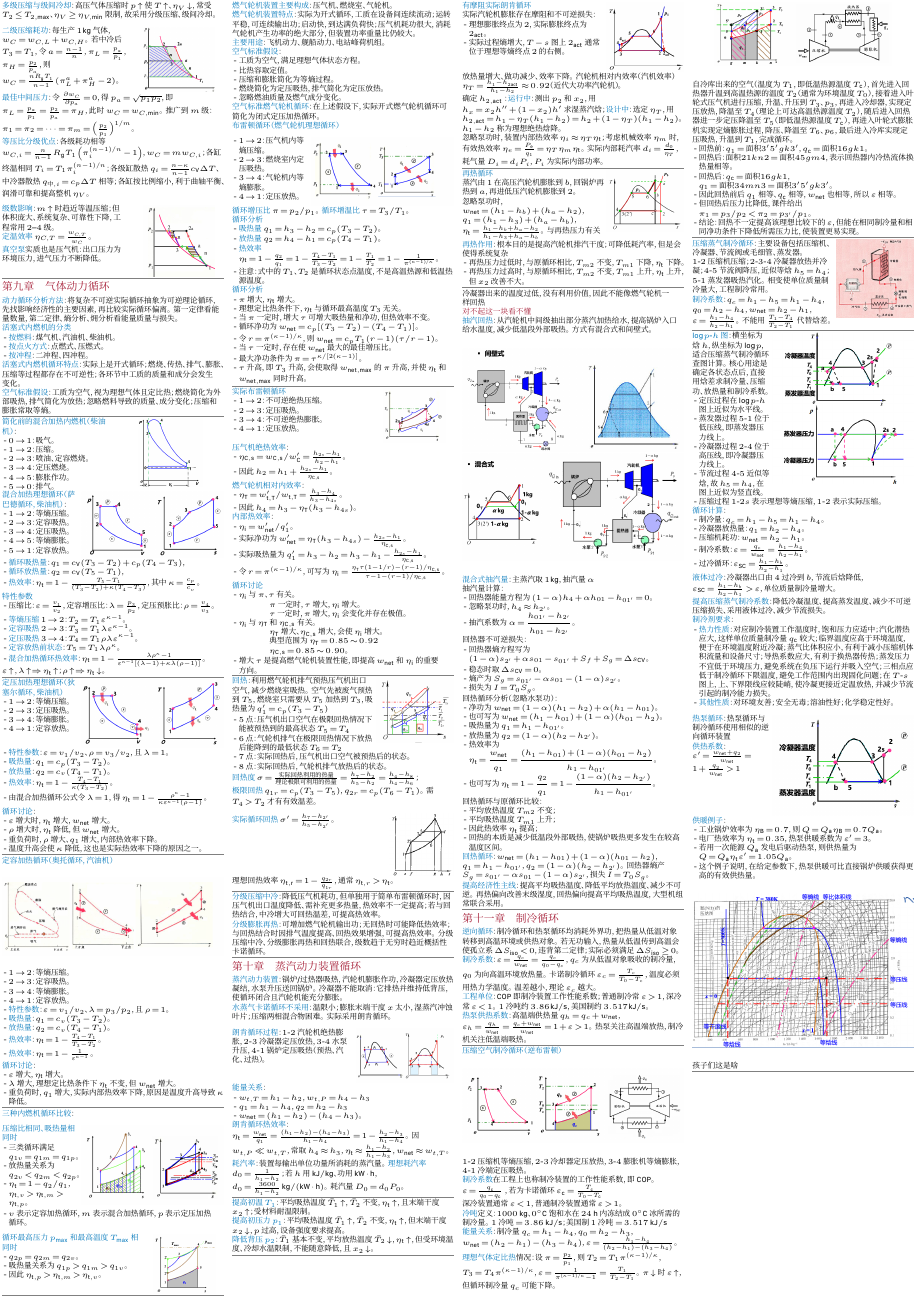
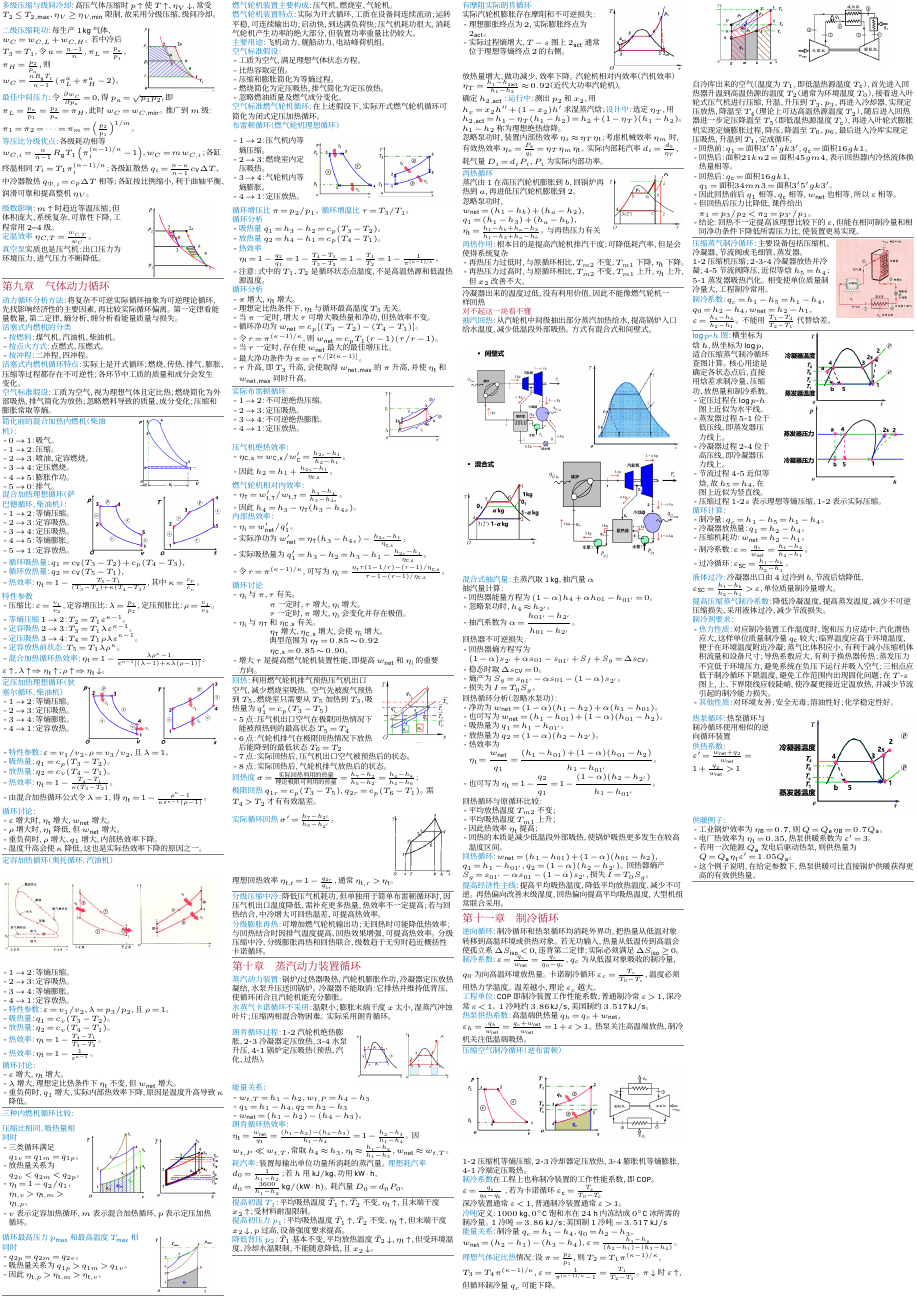
Before and after one commit to dcldyhb/engineering-thermodynamics-cheatsheet, a LaTeX document (CheatingSheet.tex, which reads contents/11制冷循环.tex): page 2 of 2. Compiled offline with XeLaTeX; a missing font is replaced by an installed copy or a similar font.

Commit message:
删除氨的压焓图

```diff
--- a/contents/11制冷循环.tex
+++ b/contents/11制冷循环.tex
@@ -141,9 +141,9 @@ $1$-$2$ 压缩机等熵压缩，$2$-$3$ 冷却器定压放热，$3$-$4$ 膨胀
     \item 这个例子说明，在给定参数下，热泵供暖可比直接锅炉供暖获得更高的有效供热量。
 \end{itemize}
 
-\begin{center}
-    \includegraphics[width=\linewidth]{figures/11氨焓压图.png}
-\end{center}
-
-孩子们这是啥
+%\begin{center}
+%    \includegraphics[width=\linewidth]{figures/11氨焓压图.png}
+%\end{center}
+%
+%孩子们这是啥
 \divider
```
Also changed, not shown: CheatingSheet.pdf.
